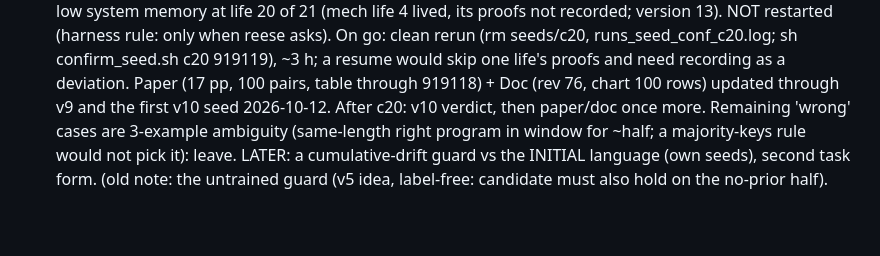
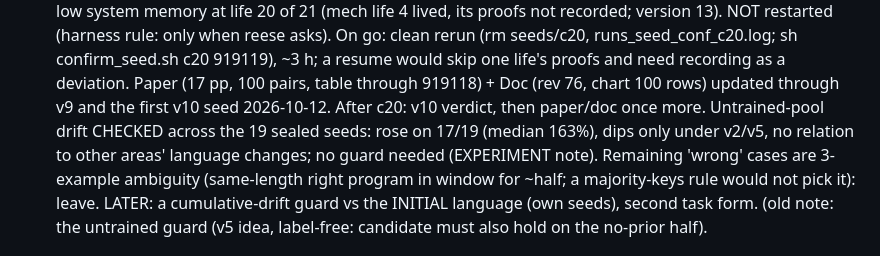
Before and after one commit to MMWilliams/rsi, a Markdown page: .claude/TODO.md, the part around the change. GitHub-like rendering; blank space fills up the shorter version.

```diff
--- a/.claude/TODO.md
+++ b/.claude/TODO.md
@@ -259,7 +259,9 @@ are for replication only. Nothing proven is reset between generations.
       ~3 h; a resume would skip one life's proofs and need recording as a deviation.
       Paper (17 pp, 100 pairs, table through 919118) + Doc (rev 76, chart 100 rows)
       updated through v9 and the first v10 seed 2026-10-12. After c20: v10 verdict,
-      then paper/doc once more. Remaining
+      then paper/doc once more. Untrained-pool drift CHECKED across the 19 sealed seeds:
+      rose on 17/19 (median 163%), dips only under v2/v5, no relation to other areas'
+      language changes; no guard needed (EXPERIMENT note). Remaining
       'wrong' cases are 3-example ambiguity (same-length right program in window for
       ~half; a majority-keys rule would not pick it): leave.
       LATER: a cumulative-drift guard vs the INITIAL
```
Also changed, not shown: EXPERIMENT-seed-confirmation.md (+16 -0 lines).
